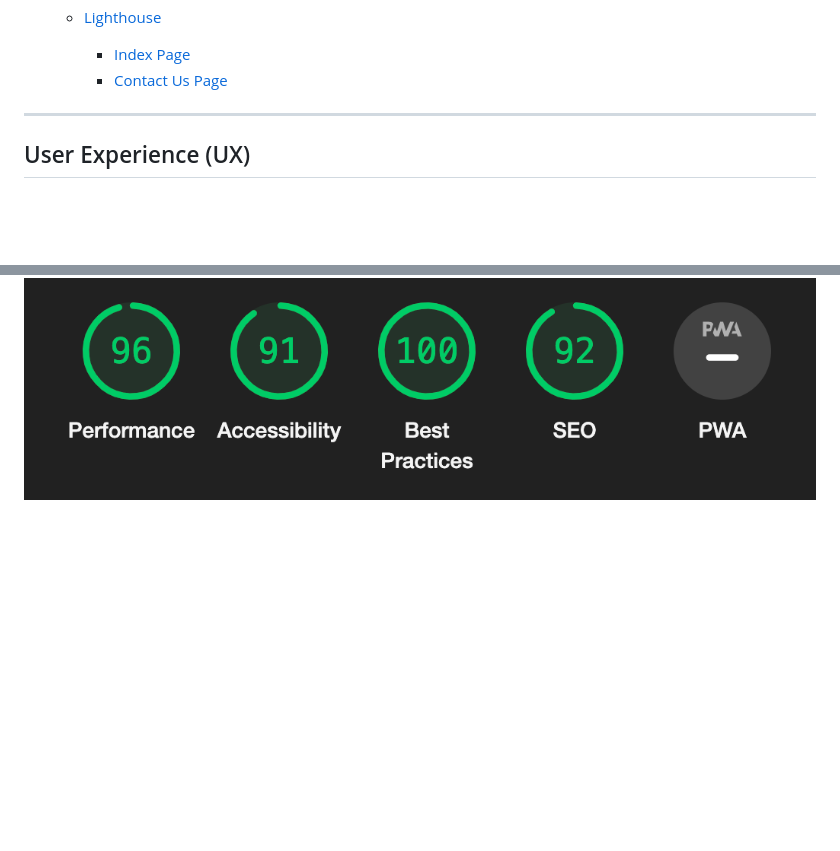
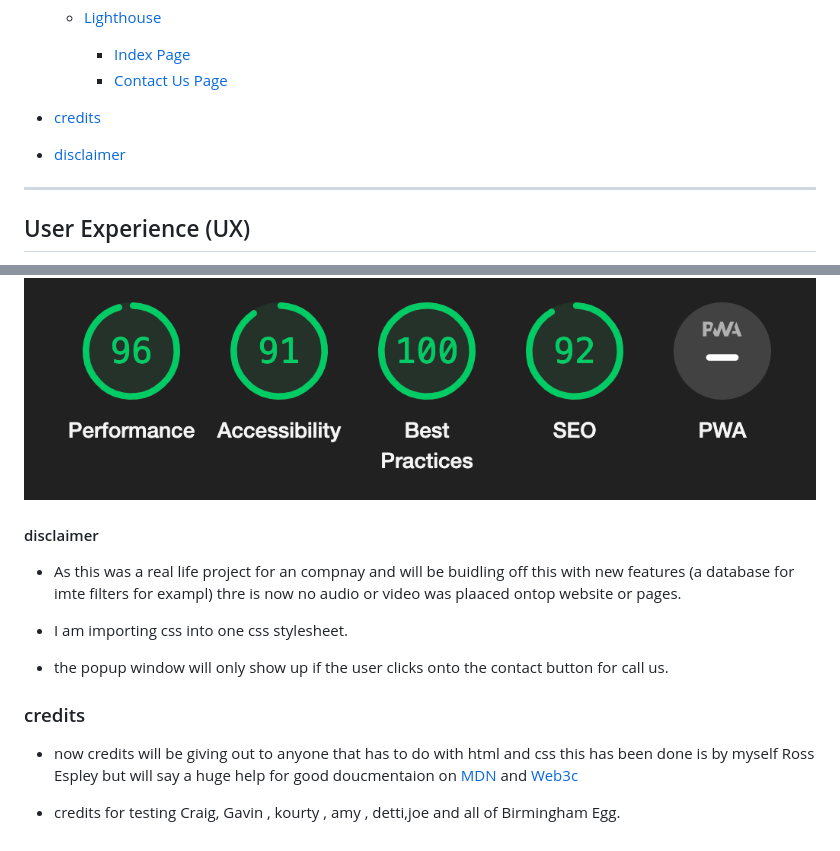
Before and after one commit to itzrossyo/Birmingham-egg-milestone-project, a Markdown page: README.md, 2 parts joined by grey strips. Drawn GitHub-style; blank space fills up the shorter version.

Commit message:
added disclammer on readme and credits

```diff
--- a/README.md
+++ b/README.md
@@ -50,6 +50,10 @@ Birmingham egg is a responsive website designed to provide information about Bir
 
     - [Index Page](#Index-Page)
     - [Contact Us Page](#Contact-Us-Page)
+
+- [credits](#credits)
+
+- [disclaimer](#disclaimer)
 
 ---
 
@@ -376,3 +380,17 @@ Finally after many hours later the final lighthouse testing:
 <h3 align="center">Mobile</h3>
 
 ![Final Lighthouse Testing for Mobile  Page](assets/readme-images/lighthouse-final-mobile.png)
+
+#### disclaimer
+
+- As this was a real life project for an compnay and will be buidling off this with new features (a database for imte filters for exampl) thre is now no audio or video was plaaced ontop website or pages.
+
+- I am importing css into one css stylesheet.
+
+- the popup window will only show up if the user clicks onto the contact button for call us.
+
+### credits
+
+- now credits will be giving out to anyone that has to do with html and css this has been done is by myself Ross Espley but will say a huge help for good doucmentaion on [MDN](https://developer.mozilla.org/en-US/) and [Web3c](https://www.w3schools.com/)
+
+- credits for testing Craig, Gavin , kourty , amy , detti,joe and all of Birmingham Egg.
```
